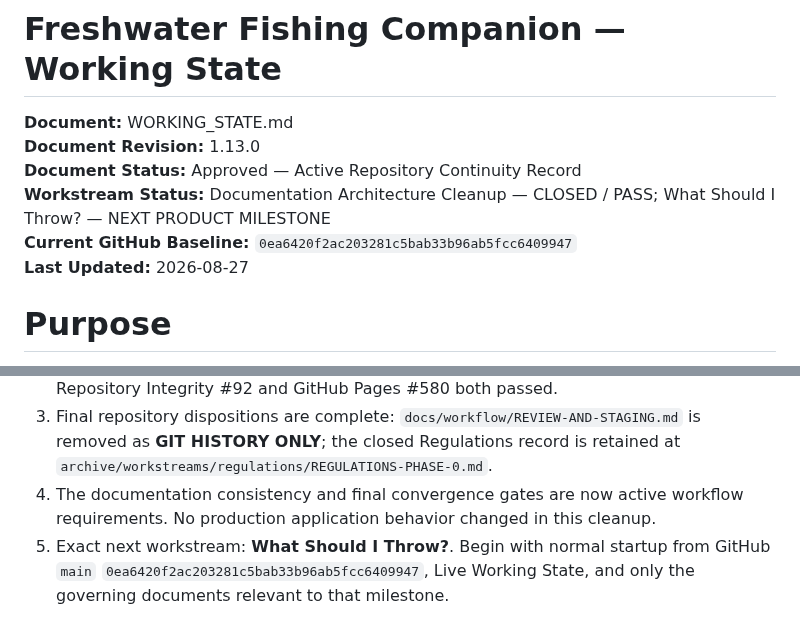
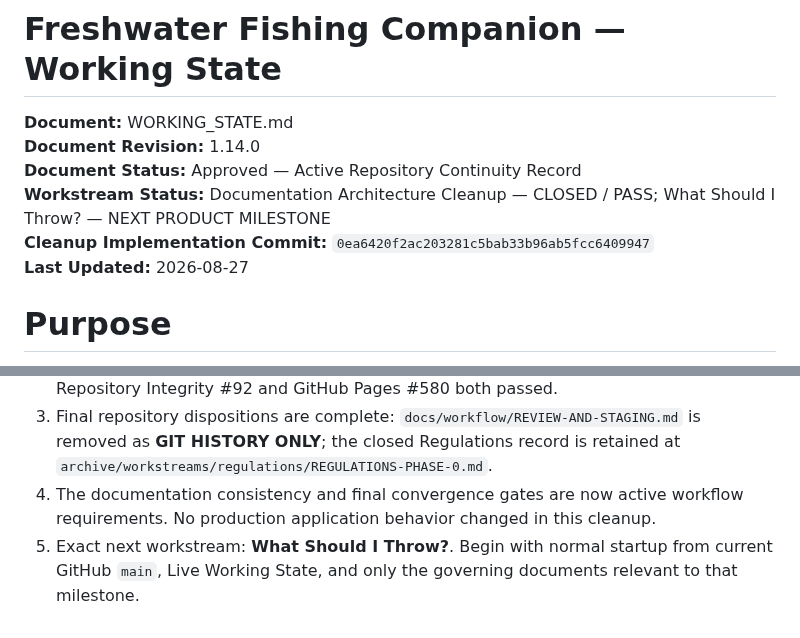
Before and after one commit to josjau/freshwater-fishing-companion, a Markdown page: docs/WORKING_STATE.md, 2 parts joined by grey strips. GitHub-like rendering.

Commit message:
Close documentation convergence state

```diff
--- a/docs/WORKING_STATE.md
+++ b/docs/WORKING_STATE.md
@@ -1,10 +1,10 @@
 # Freshwater Fishing Companion — Working State
 
 **Document:** WORKING_STATE.md
-**Document Revision:** 1.13.0
+**Document Revision:** 1.14.0
 **Document Status:** Approved — Active Repository Continuity Record
 **Workstream Status:** Documentation Architecture Cleanup — CLOSED / PASS; What Should I Throw? — NEXT PRODUCT MILESTONE
-**Current GitHub Baseline:** `0ea6420f2ac203281c5bab33b96ab5fcc6409947`
+**Cleanup Implementation Commit:** `0ea6420f2ac203281c5bab33b96ab5fcc6409947`
 **Last Updated:** 2026-08-27
 
 # Purpose
@@ -68,4 +68,4 @@ Fish Guide Version 1 remains **PASS / FINALIZED / CLOSED** with 30 active Fish,
 2. Local Repository Integrity passed all 11 validation groups before commit; landed Repository Integrity #92 and GitHub Pages #580 both passed.
 3. Final repository dispositions are complete: `docs/workflow/REVIEW-AND-STAGING.md` is removed as **GIT HISTORY ONLY**; the closed Regulations record is retained at `archive/workstreams/regulations/REGULATIONS-PHASE-0.md`.
 4. The documentation consistency and final convergence gates are now active workflow requirements. No production application behavior changed in this cleanup.
-5. Exact next workstream: **What Should I Throw?**. Begin with normal startup from GitHub `main` `0ea6420f2ac203281c5bab33b96ab5fcc6409947`, Live Working State, and only the governing documents relevant to that milestone.
+5. Exact next workstream: **What Should I Throw?**. Begin with normal startup from current GitHub `main`, Live Working State, and only the governing documents relevant to that milestone.
```
